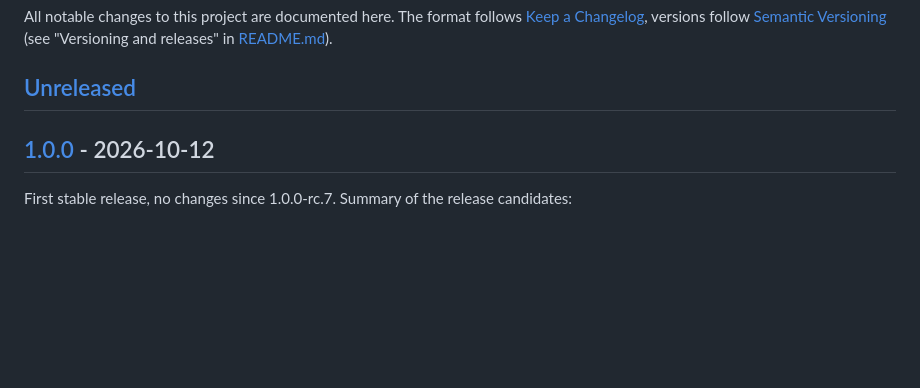
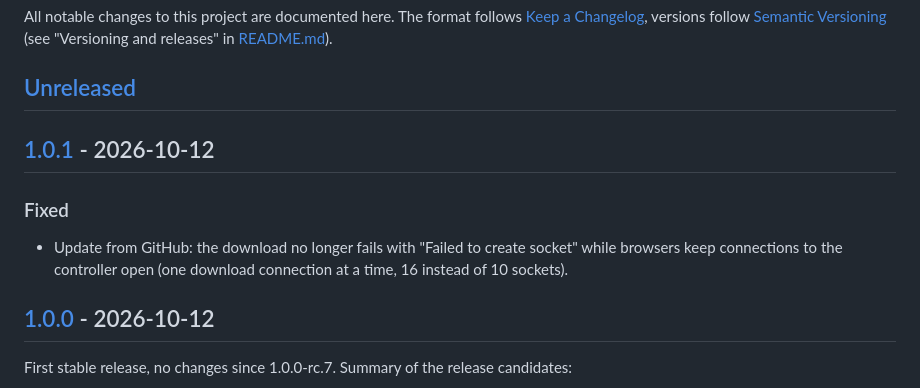
Before and after one commit to sebgad/bananactrl, a Markdown page: CHANGELOG.md, the part around one of its changes. Rendered like a GitHub page; blank space fills up the shorter version.

```diff
--- a/CHANGELOG.md
+++ b/CHANGELOG.md
@@ -5,6 +5,12 @@ All notable changes to this project are documented here. The format follows
 [Semantic Versioning](https://semver.org/) (see "Versioning and releases" in [README.md](README.md)).
 
 ## [Unreleased]
+
+## [1.0.1] - 2026-10-12
+
+### Fixed
+- Update from GitHub: the download no longer fails with "Failed to create socket" while browsers keep
+  connections to the controller open (one download connection at a time, 16 instead of 10 sockets).
 
 ## [1.0.0] - 2026-10-12
 
```
Also changed, not shown: other parts of CHANGELOG.md (+2 -1 lines).
